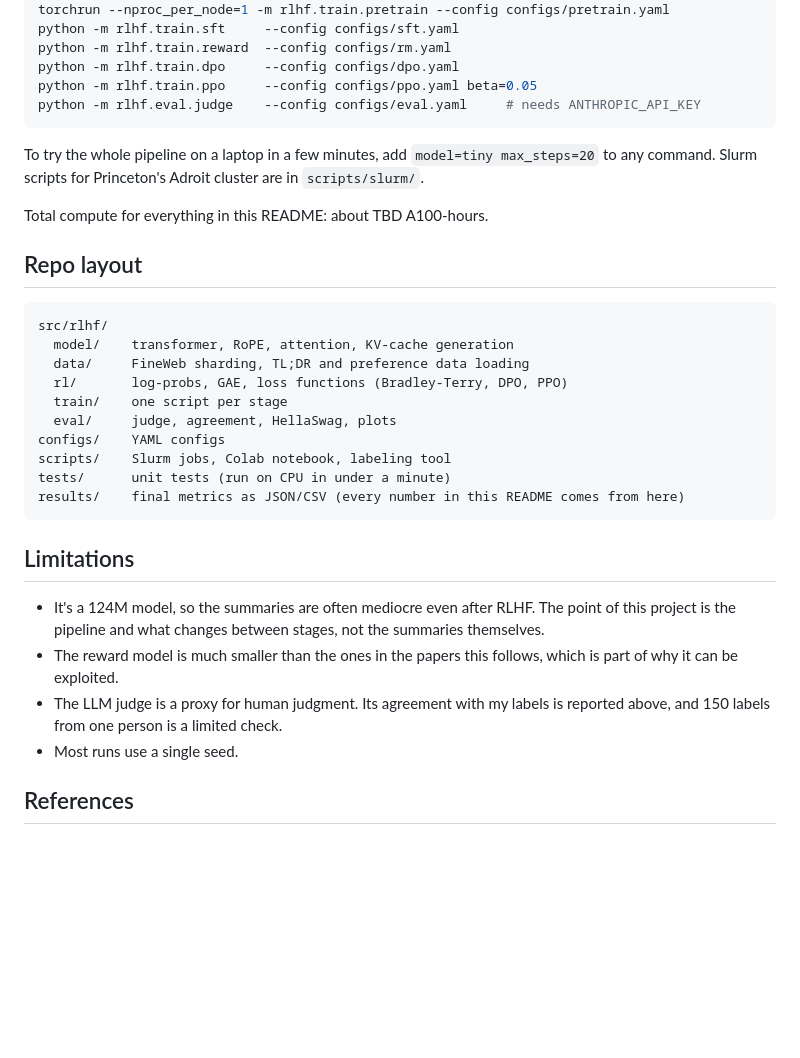
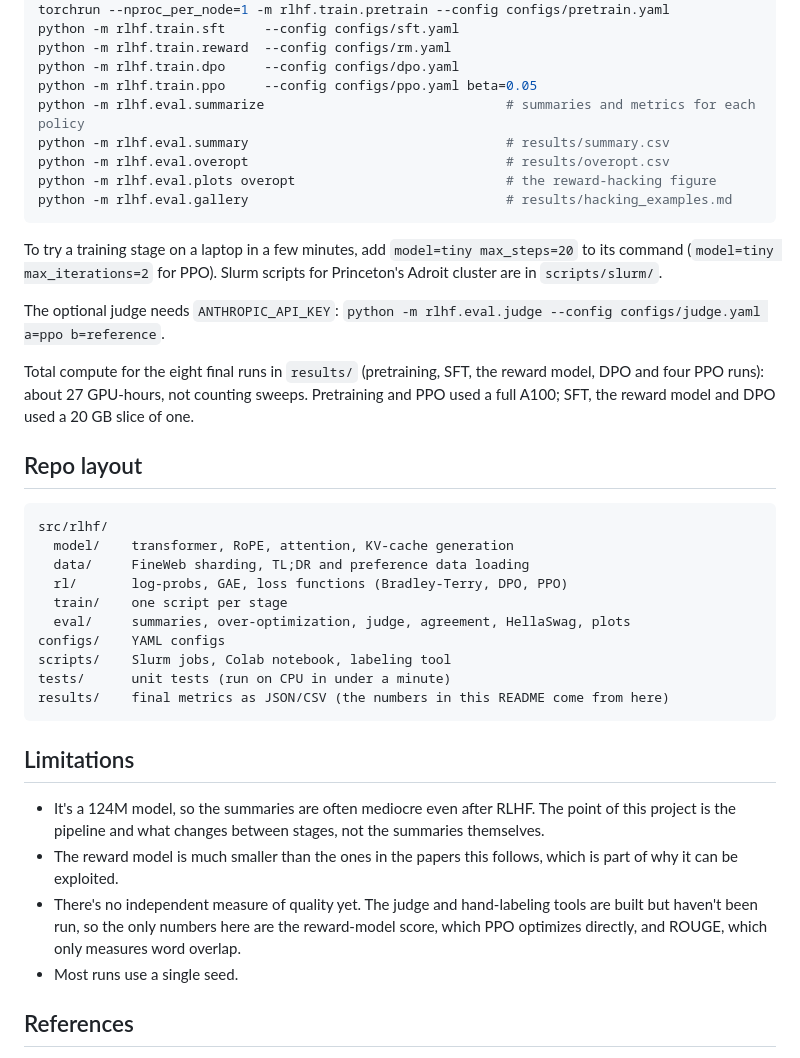
Before and after one commit to jaydonsun24/rlhf-from-scratch, a Markdown page: README.md, the part around one of its changes. GitHub-like rendering; blank space fills up the shorter version.

````diff
--- a/README.md
+++ b/README.md
@@ -158,12 +160,18 @@ python -m rlhf.train.sft     --config configs/sft.yaml
 python -m rlhf.train.reward  --config configs/rm.yaml
 python -m rlhf.train.dpo     --config configs/dpo.yaml
 python -m rlhf.train.ppo     --config configs/ppo.yaml beta=0.05
-python -m rlhf.eval.judge    --config configs/eval.yaml     # needs ANTHROPIC_API_KEY
+python -m rlhf.eval.summarize                               # summaries and metrics for each policy
+python -m rlhf.eval.summary                                 # results/summary.csv
+python -m rlhf.eval.overopt                                 # results/overopt.csv
+python -m rlhf.eval.plots overopt                           # the reward-hacking figure
+python -m rlhf.eval.gallery                                 # results/hacking_examples.md
 ```
 
-To try the whole pipeline on a laptop in a few minutes, add `model=tiny max_steps=20` to any command. Slurm scripts for Princeton's Adroit cluster are in `scripts/slurm/`.
+To try a training stage on a laptop in a few minutes, add `model=tiny max_steps=20` to its command (`model=tiny max_iterations=2` for PPO). Slurm scripts for Princeton's Adroit cluster are in `scripts/slurm/`.
 
-Total compute for everything in this README: about TBD A100-hours.
+The optional judge needs `ANTHROPIC_API_KEY`: `python -m rlhf.eval.judge --config configs/judge.yaml a=ppo b=reference`.
+
+Total compute for the eight final runs in `results/` (pretraining, SFT, the reward model, DPO and four PPO runs): about 27 GPU-hours, not counting sweeps. Pretraining and PPO used a full A100; SFT, the reward model and DPO used a 20 GB slice of one.
 
 ## Repo layout
 
@@ -173,18 +181,18 @@ src/rlhf/
   data/     FineWeb sharding, TL;DR and preference data loading
   rl/       log-probs, GAE, loss functions (Bradley-Terry, DPO, PPO)
   train/    one script per stage
-  eval/     judge, agreement, HellaSwag, plots
+  eval/     summaries, over-optimization, judge, agreement, HellaSwag, plots
 configs/    YAML configs
 scripts/    Slurm jobs, Colab notebook, labeling tool
 tests/      unit tests (run on CPU in under a minute)
-results/    final metrics as JSON/CSV (every number in this README comes from here)
+results/    final metrics as JSON/CSV (the numbers in this README come from here)
 ```
 
 ## Limitations
 
 - It's a 124M model, so the summaries are often mediocre even after RLHF. The point of this project is the pipeline and what changes between stages, not the summaries themselves.
 - The reward model is much smaller than the ones in the papers this follows, which is part of why it can be exploited.
-- The LLM judge is a proxy for human judgment. Its agreement with my labels is reported above, and 150 labels from one person is a limited check.
+- There's no independent measure of quality yet. The judge and hand-labeling tools are built but haven't been run, so the only numbers here are the reward-model score, which PPO optimizes directly, and ROUGE, which only measures word overlap.
 - Most runs use a single seed.
 
 ## References
````
Also changed, not shown: other parts of README.md (+43 -41 lines), assets/overoptimization.png, 4 other files.
